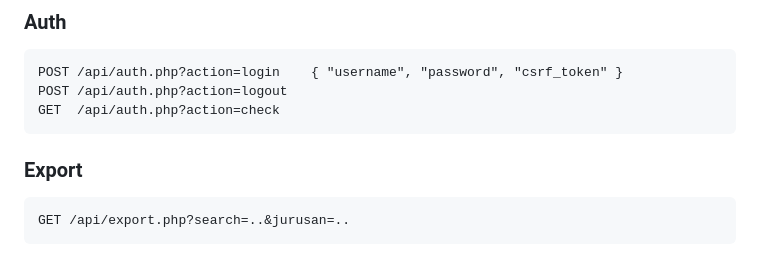
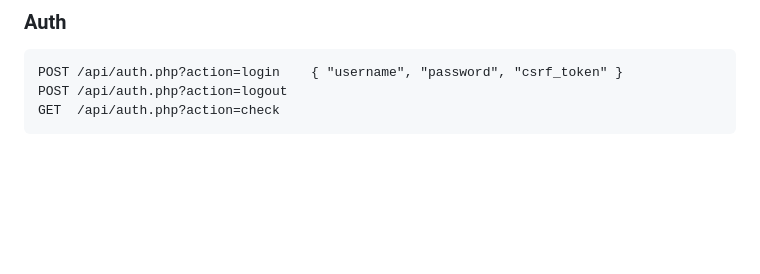
Before and after one commit to ardyansyah19/Tugas-CRUD-ERP-MRP-V.2, a Markdown page: README.md, the part around the change. Rendered like a GitHub page; blank space fills up the shorter version.

Commit message:
Remove export API section from README
Removed export API documentation from README.

````diff
--- a/README.md
+++ b/README.md
@@ -170,9 +170,3 @@ POST /api/auth.php?action=login    { "username", "password", "csrf_token" }
 POST /api/auth.php?action=logout
 GET  /api/auth.php?action=check
 ```
-
-### Export
-
-```http
-GET /api/export.php?search=..&jurusan=..
-```
````
